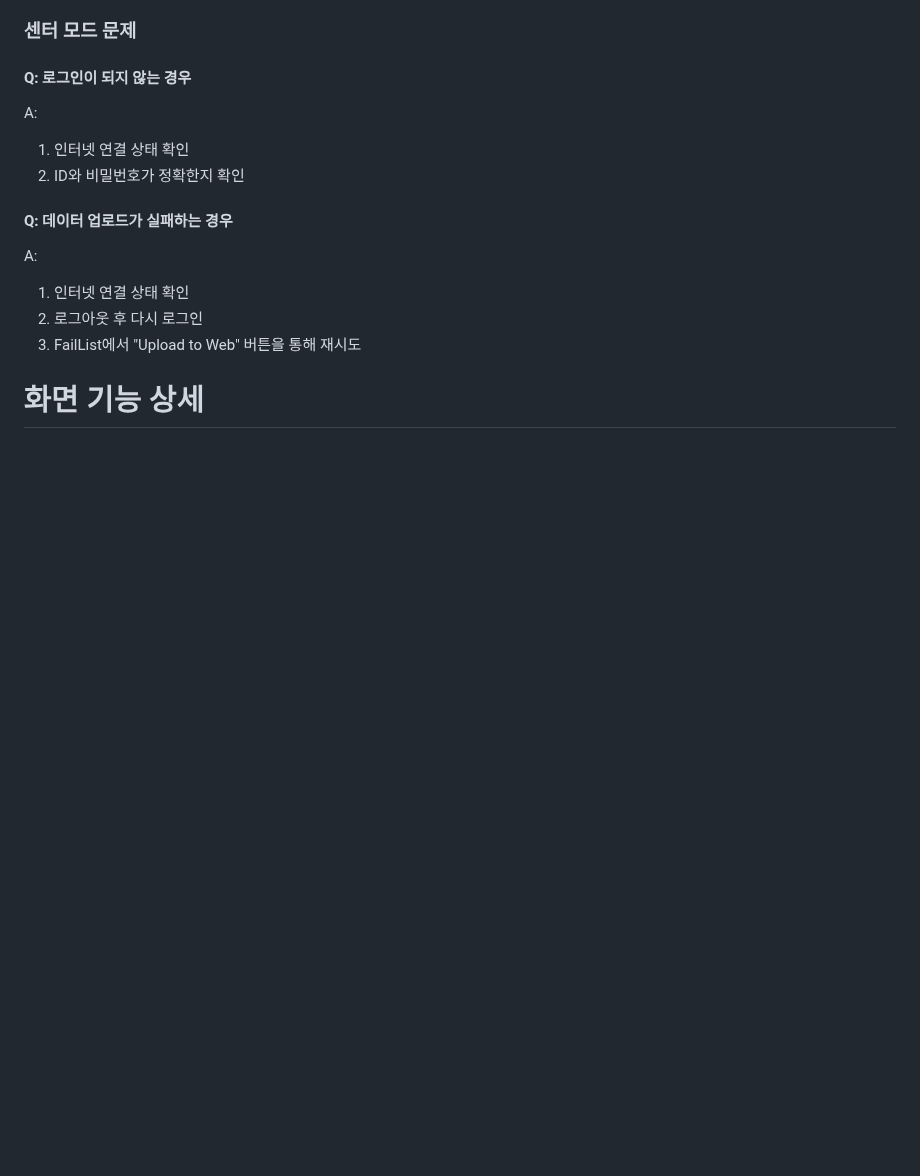
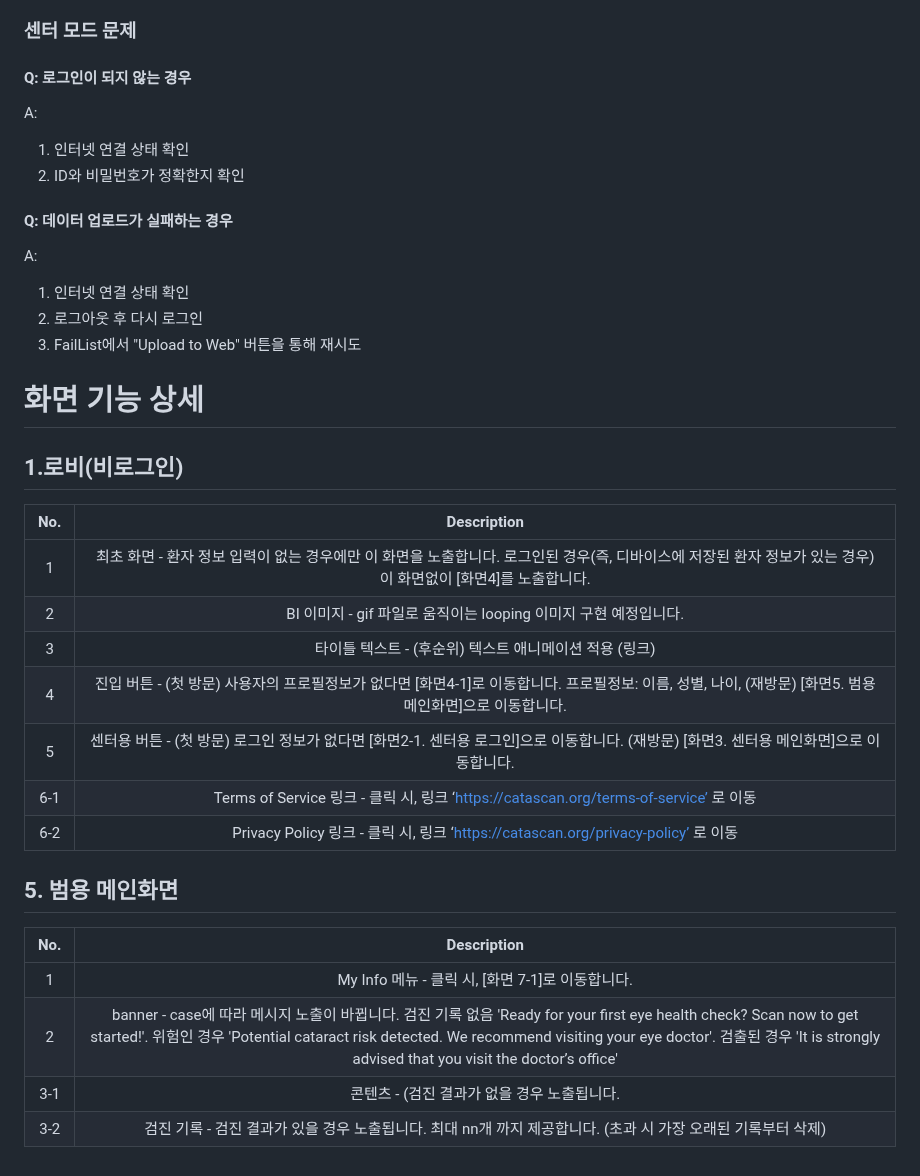
Before and after one commit to A-eye-LAB/CataScan_a-eye-LAB, a Markdown page: docs/app/04_user_guide.md, the part around the change. Rendered like a GitHub page; blank space fills up the shorter version.

```diff
--- a/docs/app/04_user_guide.md
+++ b/docs/app/04_user_guide.md
@@ -117,3 +117,25 @@ A:
 
 
 # 화면 기능 상세
+
+## 1.로비(비로그인)
+
+| No. | Description |
+|:--------------: |:--------------:|
+| 1 | 최초 화면 - 환자 정보 입력이 없는 경우에만 이 화면을 노출합니다. 로그인된 경우(즉, 디바이스에 저장된 환자 정보가 있는 경우) 이 화면없이 [화면4]를 노출합니다.|
+| 2 | BI 이미지 - gif 파일로 움직이는 looping 이미지 구현 예정입니다.|
+| 3 | 타이틀 텍스트 - (후순위) 텍스트 애니메이션 적용 (링크)|
+| 4 | 진입 버튼 - (첫 방문) 사용자의 프로필정보가 없다면 [화면4-1]로 이동합니다. 프로필정보: 이름, 성별, 나이, (재방문) [화면5. 범용 메인화면]으로 이동합니다.|
+| 5 | 센터용 버튼 - (첫 방문) 로그인 정보가 없다면 [화면2-1. 센터용 로그인]으로 이동합니다. (재방문) [화면3. 센터용 메인화면]으로 이동합니다.|
+| 6-1 | Terms of Service 링크 - 클릭 시, 링크 ‘https://catascan.org/terms-of-service’ 로 이동 |
+| 6-2 | Privacy Policy 링크 - 클릭 시, 링크 ‘https://catascan.org/privacy-policy’ 로 이동 |
+
+
+## 5. 범용 메인화면
+
+| No. | Description |
+|:--------------: |:--------------:|
+| 1 | My Info 메뉴 - 클릭 시, [화면 7-1]로 이동합니다.|
+| 2 | banner - case에 따라 메시지 노출이 바뀝니다. 검진 기록 없음 'Ready for your first eye health check? Scan now to get started!'. 위험인 경우 'Potential cataract risk detected. We recommend visiting your eye doctor'. 검출된 경우 'It is strongly advised that you visit the doctor’s office' |
+| 3-1 | 콘텐츠 - (검진 결과가 없을 경우 노출됩니다.|
+| 3-2 | 검진 기록 - 검진 결과가 있을 경우 노출됩니다. 최대 nn개 까지 제공합니다. (초과 시 가장 오래된 기록부터 삭제)|
```
